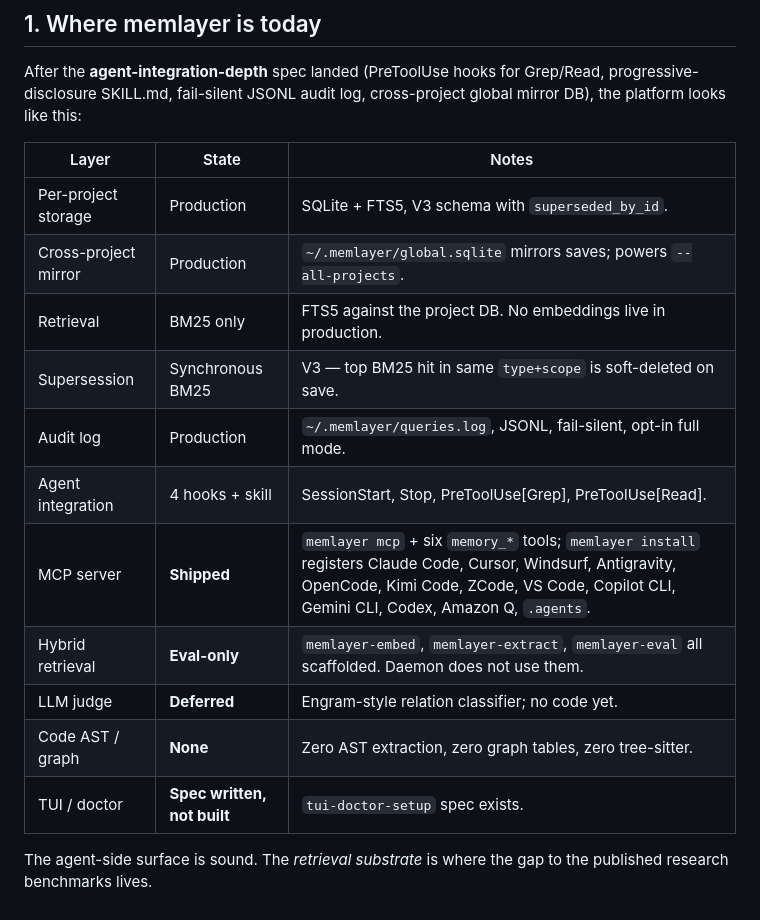
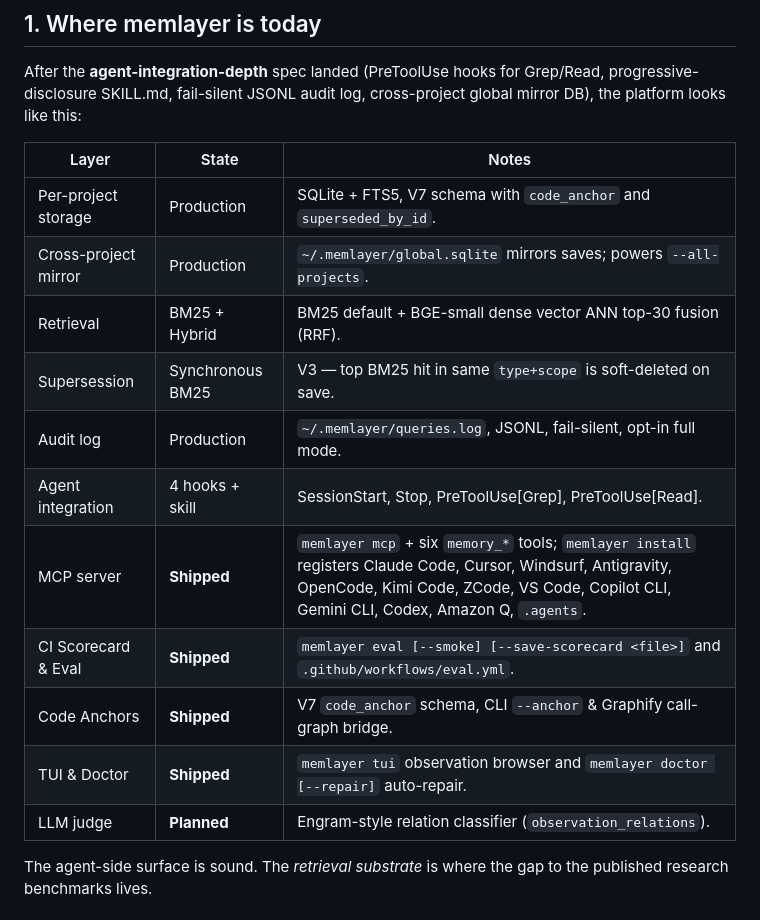
Before and after one commit to sanudatta11/memlayer, a Markdown page: docs/ROADMAP.md, the part around the change. GitHub-like rendering.

```diff
--- a/docs/ROADMAP.md
+++ b/docs/ROADMAP.md
@@ -13,17 +13,17 @@ cross-project global mirror DB), the platform looks like this:
 
 | Layer | State | Notes |
 |---|---|---|
-| Per-project storage | Production | SQLite + FTS5, V3 schema with `superseded_by_id`. |
+| Per-project storage | Production | SQLite + FTS5, V7 schema with `code_anchor` and `superseded_by_id`. |
 | Cross-project mirror | Production | `~/.memlayer/global.sqlite` mirrors saves; powers `--all-projects`. |
-| Retrieval | BM25 only | FTS5 against the project DB. No embeddings live in production. |
+| Retrieval | BM25 + Hybrid | BM25 default + BGE-small dense vector ANN top-30 fusion (RRF). |
 | Supersession | Synchronous BM25 | V3 — top BM25 hit in same `type+scope` is soft-deleted on save. |
 | Audit log | Production | `~/.memlayer/queries.log`, JSONL, fail-silent, opt-in full mode. |
 | Agent integration | 4 hooks + skill | SessionStart, Stop, PreToolUse[Grep], PreToolUse[Read]. |
 | MCP server | **Shipped** | `memlayer mcp` + six `memory_*` tools; `memlayer install` registers Claude Code, Cursor, Windsurf, Antigravity, OpenCode, Kimi Code, ZCode, VS Code, Copilot CLI, Gemini CLI, Codex, Amazon Q, `.agents`. |
-| Hybrid retrieval | **Eval-only** | `memlayer-embed`, `memlayer-extract`, `memlayer-eval` all scaffolded. Daemon does not use them. |
-| LLM judge | **Deferred** | Engram-style relation classifier; no code yet. |
-| Code AST / graph | **None** | Zero AST extraction, zero graph tables, zero tree-sitter. |
-| TUI / doctor | **Spec written, not built** | `tui-doctor-setup` spec exists. |
+| CI Scorecard & Eval | **Shipped** | `memlayer eval [--smoke] [--save-scorecard <file>]` and `.github/workflows/eval.yml`. |
+| Code Anchors | **Shipped** | V7 `code_anchor` schema, CLI `--anchor` & Graphify call-graph bridge. |
+| TUI & Doctor | **Shipped** | `memlayer tui` observation browser and `memlayer doctor [--repair]` auto-repair. |
+| LLM judge | **Planned** | Engram-style relation classifier (`observation_relations`). |
 
 The agent-side surface is sound. The *retrieval substrate* is where the
 gap to the published research benchmarks lives.
```
Also changed, not shown: README.md (+3 -0 lines).
